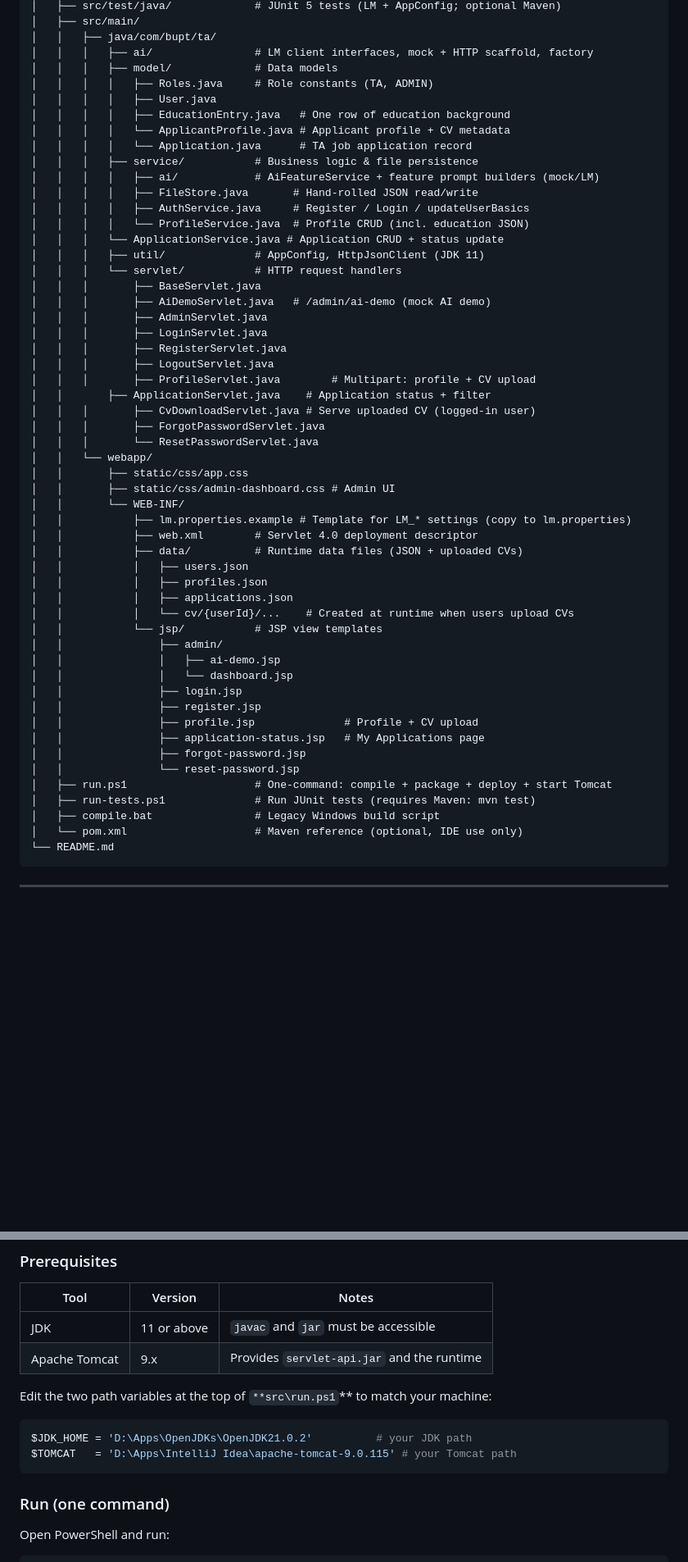
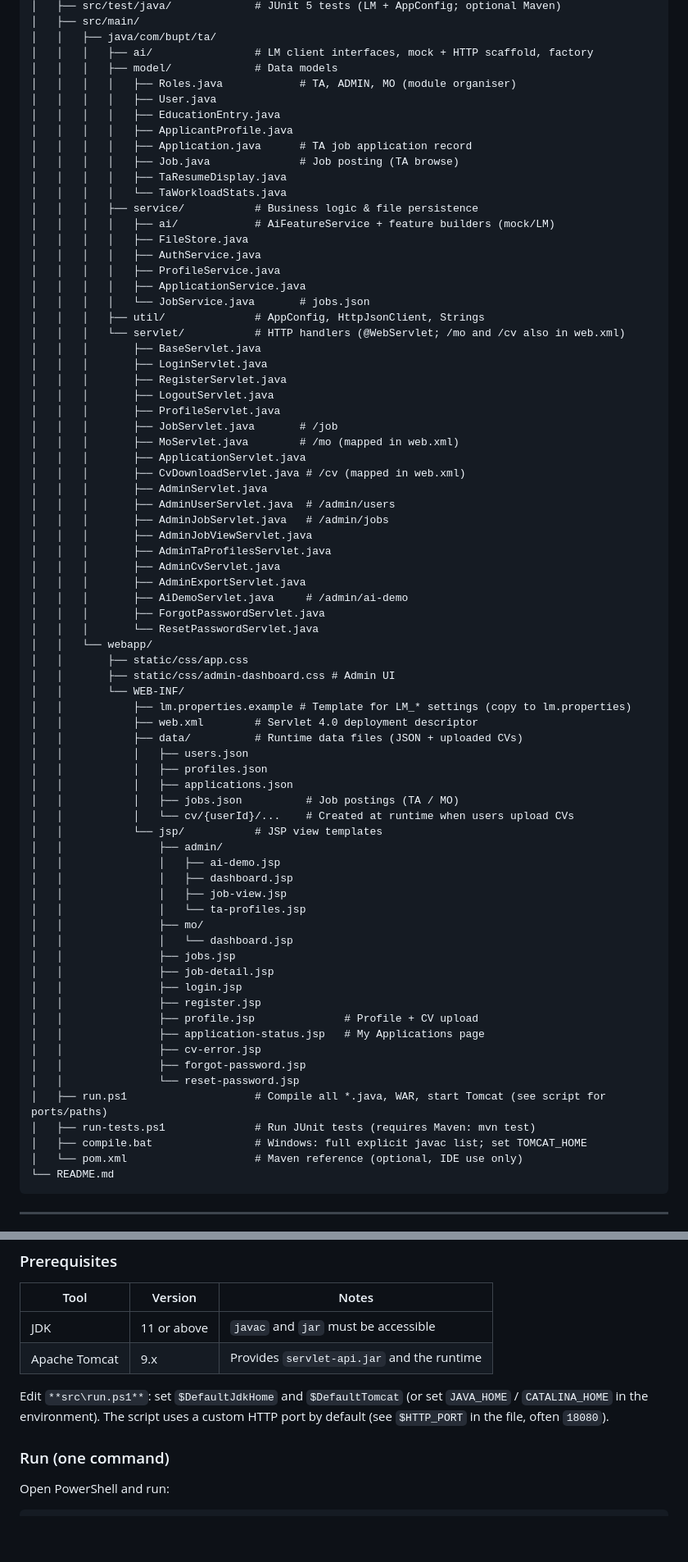
Before and after one commit to markrivera683/Recruitment-System-for-TA, a Markdown page: README.md, 2 parts joined by grey strips. Shown at 82% size. GitHub-like rendering; blank space fills up the shorter version.

````diff
--- a/README.md
+++ b/README.md
@@ -46,28 +46,40 @@ Recruitment-System-for-TA/
 │   │   ├── java/com/bupt/ta/
 │   │   │   ├── ai/                # LM client interfaces, mock + HTTP scaffold, factory
 │   │   │   ├── model/             # Data models
-│   │   │   │   ├── Roles.java     # Role constants (TA, ADMIN)
+│   │   │   │   ├── Roles.java            # TA, ADMIN, MO (module organiser)
 │   │   │   │   ├── User.java
-│   │   │   │   ├── EducationEntry.java   # One row of education background
-│   │   │   │   └── ApplicantProfile.java # Applicant profile + CV metadata
-│   │   │   │   └── Application.java      # TA job application record
+│   │   │   │   ├── EducationEntry.java
+│   │   │   │   ├── ApplicantProfile.java
+│   │   │   │   ├── Application.java      # TA job application record
+│   │   │   │   ├── Job.java              # Job posting (TA browse)
+│   │   │   │   ├── TaResumeDisplay.java
+│   │   │   │   └── TaWorkloadStats.java
 │   │   │   ├── service/           # Business logic & file persistence
-│   │   │   │   ├── ai/            # AiFeatureService + feature prompt builders (mock/LM)
-│   │   │   │   ├── FileStore.java       # Hand-rolled JSON read/write
-│   │   │   │   ├── AuthService.java     # Register / Login / updateUserBasics
-│   │   │   │   └── ProfileService.java  # Profile CRUD (incl. education JSON)
-│   │   │   └── ApplicationService.java # Application CRUD + status update
-│   │   │   ├── util/              # AppConfig, HttpJsonClient (JDK 11)
-│   │   │   └── servlet/           # HTTP request handlers
+│   │   │   │   ├── ai/            # AiFeatureService + feature builders (mock/LM)
+│   │   │   │   ├── FileStore.java
+│   │   │   │   ├── AuthService.java
+│   │   │   │   ├── ProfileService.java
+│   │   │   │   ├── ApplicationService.java
+│   │   │   │   └── JobService.java       # jobs.json
+│   │   │   ├── util/              # AppConfig, HttpJsonClient, Strings
+│   │   │   └── servlet/           # HTTP handlers (@WebServlet; /mo and /cv also in web.xml)
 │   │   │       ├── BaseServlet.java
-│   │   │       ├── AiDemoServlet.java   # /admin/ai-demo (mock AI demo)
-│   │   │       ├── AdminServlet.java
 │   │   │       ├── LoginServlet.java
 │   │   │       ├── RegisterServlet.java
 │   │   │       ├── LogoutServlet.java
-│   │   │       ├── ProfileServlet.java        # Multipart: profile + CV upload
-│   │       ├── ApplicationServlet.java    # Application status + filter
-│   │   │       ├── CvDownloadServlet.java # Serve uploaded CV (logged-in user)
+│   │   │       ├── ProfileServlet.java
+│   │   │       ├── JobServlet.java       # /job
+│   │   │       ├── MoServlet.java        # /mo (mapped in web.xml)
+│   │   │       ├── ApplicationServlet.java
+│   │   │       ├── CvDownloadServlet.java # /cv (mapped in web.xml)
+│   │   │       ├── AdminServlet.java
+│   │   │       ├── AdminUserServlet.java  # /admin/users
+│   │   │       ├── AdminJobServlet.java   # /admin/jobs
+│   │   │       ├── AdminJobViewServlet.java
+│   │   │       ├── AdminTaProfilesServlet.java
+│   │   │       ├── AdminCvServlet.java
+│   │   │       ├── AdminExportServlet.java
+│   │   │       ├── AiDemoServlet.java     # /admin/ai-demo
 │   │   │       ├── ForgotPasswordServlet.java
 │   │   │       └── ResetPasswordServlet.java
 │   │   └── webapp/
@@ -80,20 +92,28 @@ Recruitment-System-for-TA/
 │   │           │   ├── users.json
 │   │           │   ├── profiles.json
 │   │           │   ├── applications.json
+│   │           │   ├── jobs.json          # Job postings (TA / MO)
 │   │           │   └── cv/{userId}/...    # Created at runtime when users upload CVs
 │   │           └── jsp/           # JSP view templates
 │   │               ├── admin/
 │   │               │   ├── ai-demo.jsp
+│   │               │   ├── dashboard.jsp
+│   │               │   ├── job-view.jsp
+│   │               │   └── ta-profiles.jsp
+│   │               ├── mo/
 │   │               │   └── dashboard.jsp
+│   │               ├── jobs.jsp
+│   │               ├── job-detail.jsp
 │   │               ├── login.jsp
 │   │               ├── register.jsp
 │   │               ├── profile.jsp              # Profile + CV upload
 │   │               ├── application-status.jsp   # My Applications page
+│   │               ├── cv-error.jsp
 │   │               ├── forgot-password.jsp
 │   │               └── reset-password.jsp
-│   ├── run.ps1                    # One-command: compile + package + deploy + start Tomcat
+│   ├── run.ps1                    # Compile all *.java, WAR, start Tomcat (see script for ports/paths)
 │   ├── run-tests.ps1              # Run JUnit tests (requires Maven: mvn test)
-│   ├── compile.bat                # Legacy Windows build script
+│   ├── compile.bat                # Windows: full explicit javac list; set TOMCAT_HOME
 │   └── pom.xml                    # Maven reference (optional, IDE use only)
 └── README.md
 ```
@@ -126,12 +146,7 @@ The recommended way is **one command**: `run.ps1` compiles all sources, packages
 | Apache Tomcat | 9.x         | Provides `servlet-api.jar` and the runtime |
 
 
-Edit the two path variables at the top of `**src\run.ps1`** to match your machine:
-
-```powershell
-$JDK_HOME = 'D:\Apps\OpenJDKs\OpenJDK21.0.2'          # your JDK path
-$TOMCAT   = 'D:\Apps\IntelliJ Idea\apache-tomcat-9.0.115' # your Tomcat path
-```
+Edit `**src\run.ps1**`: set `$DefaultJdkHome` and `$DefaultTomcat` (or set `JAVA_HOME` / `CATALINA_HOME` in the environment). The script uses a custom HTTP port by default (see `$HTTP_PORT` in the file, often `18080`).
 
 ### Run (one command)
 
````
Also changed, not shown: other parts of README.md (+17 -25 lines).
